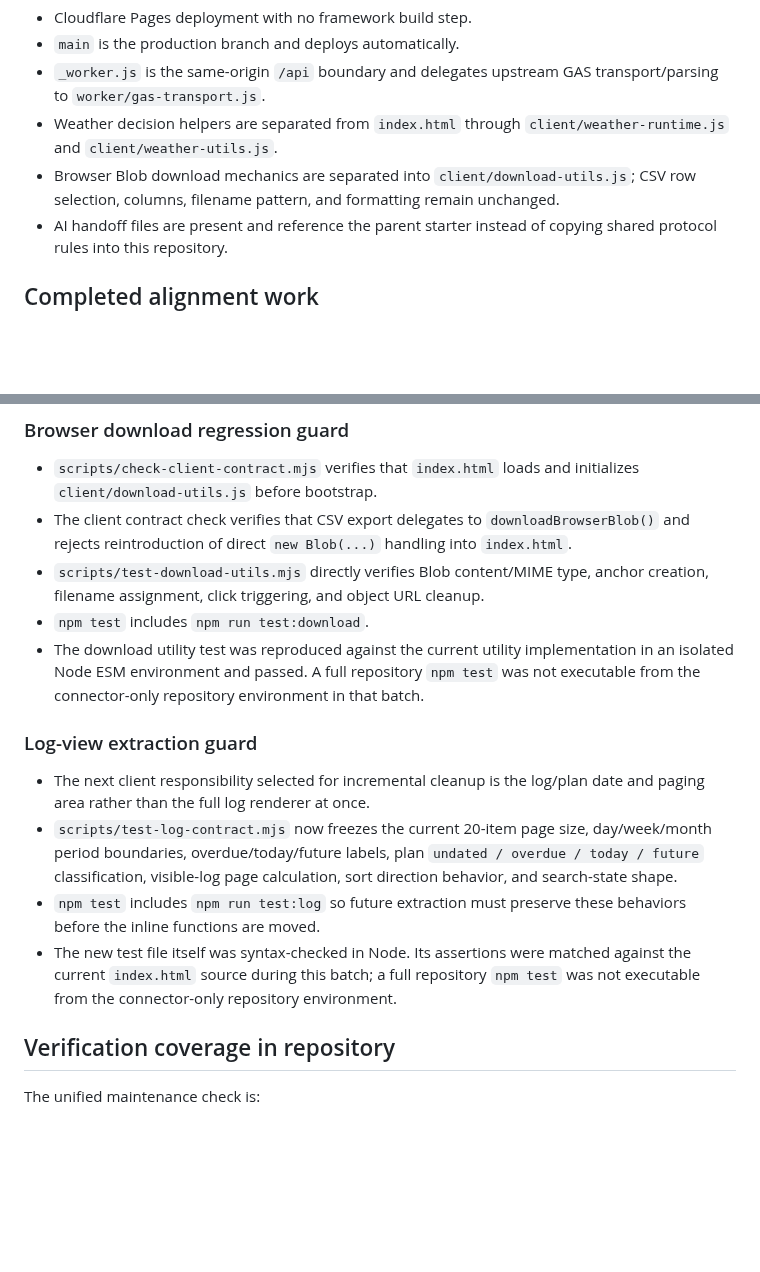
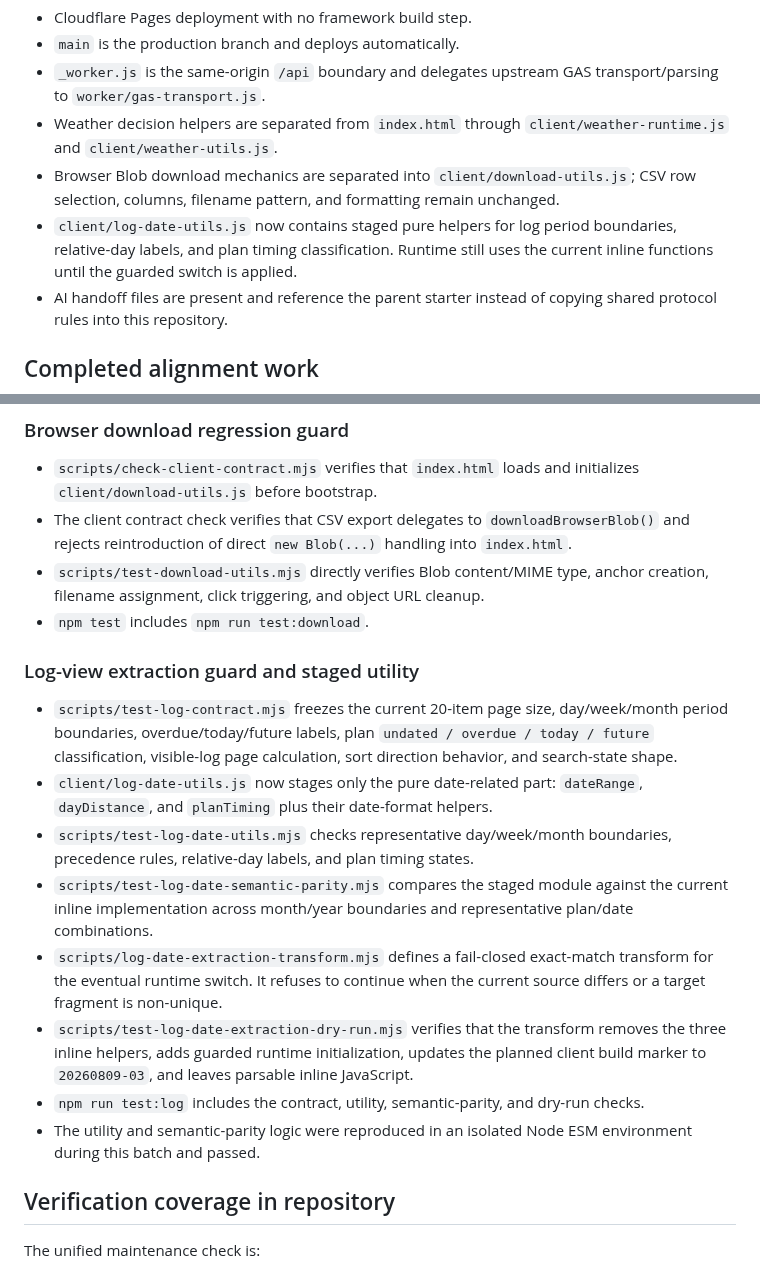
Before and after one commit to S-e-cmd/plant-diary, a Markdown page: docs/PROJECT_STATUS.md, 2 parts joined by grey strips. Drawn GitHub-style; blank space fills up the shorter version.

Commit message:
docs: record staged log date extraction

```diff
--- a/docs/PROJECT_STATUS.md
+++ b/docs/PROJECT_STATUS.md
@@ -11,6 +11,7 @@ Worker build marker: `2026-08-08-v22`
 - `_worker.js` is the same-origin `/api` boundary and delegates upstream GAS transport/parsing to `worker/gas-transport.js`.
 - Weather decision helpers are separated from `index.html` through `client/weather-runtime.js` and `client/weather-utils.js`.
 - Browser Blob download mechanics are separated into `client/download-utils.js`; CSV row selection, columns, filename pattern, and formatting remain unchanged.
+- `client/log-date-utils.js` now contains staged pure helpers for log period boundaries, relative-day labels, and plan timing classification. Runtime still uses the current inline functions until the guarded switch is applied.
 - AI handoff files are present and reference the parent starter instead of copying shared protocol rules into this repository.
 
 ## Completed alignment work
@@ -40,14 +41,17 @@ Worker build marker: `2026-08-08-v22`
 - The client contract check verifies that CSV export delegates to `downloadBrowserBlob()` and rejects reintroduction of direct `new Blob(...)` handling into `index.html`.
 - `scripts/test-download-utils.mjs` directly verifies Blob content/MIME type, anchor creation, filename assignment, click triggering, and object URL cleanup.
 - `npm test` includes `npm run test:download`.
-- The download utility test was reproduced against the current utility implementation in an isolated Node ESM environment and passed. A full repository `npm test` was not executable from the connector-only repository environment in that batch.
 
-### Log-view extraction guard
+### Log-view extraction guard and staged utility
 
-- The next client responsibility selected for incremental cleanup is the log/plan date and paging area rather than the full log renderer at once.
-- `scripts/test-log-contract.mjs` now freezes the current 20-item page size, day/week/month period boundaries, overdue/today/future labels, plan `undated / overdue / today / future` classification, visible-log page calculation, sort direction behavior, and search-state shape.
-- `npm test` includes `npm run test:log` so future extraction must preserve these behaviors before the inline functions are moved.
-- The new test file itself was syntax-checked in Node. Its assertions were matched against the current `index.html` source during this batch; a full repository `npm test` was not executable from the connector-only repository environment.
+- `scripts/test-log-contract.mjs` freezes the current 20-item page size, day/week/month period boundaries, overdue/today/future labels, plan `undated / overdue / today / future` classification, visible-log page calculation, sort direction behavior, and search-state shape.
+- `client/log-date-utils.js` now stages only the pure date-related part: `dateRange`, `dayDistance`, and `planTiming` plus their date-format helpers.
+- `scripts/test-log-date-utils.mjs` checks representative day/week/month boundaries, precedence rules, relative-day labels, and plan timing states.
+- `scripts/test-log-date-semantic-parity.mjs` compares the staged module against the current inline implementation across month/year boundaries and representative plan/date combinations.
+- `scripts/log-date-extraction-transform.mjs` defines a fail-closed exact-match transform for the eventual runtime switch. It refuses to continue when the current source differs or a target fragment is non-unique.
+- `scripts/test-log-date-extraction-dry-run.mjs` verifies that the transform removes the three inline helpers, adds guarded runtime initialization, updates the planned client build marker to `20260809-03`, and leaves parsable inline JavaScript.
+- `npm run test:log` includes the contract, utility, semantic-parity, and dry-run checks.
+- The utility and semantic-parity logic were reproduced in an isolated Node ESM environment during this batch and passed.
 
 ## Verification coverage in repository
 
```
Also changed, not shown: other parts of docs/PROJECT_STATUS.md (+8 -5 lines).
